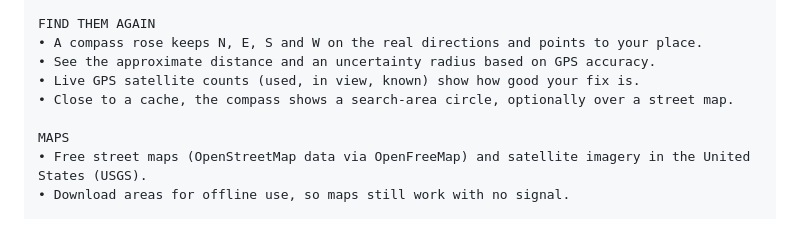
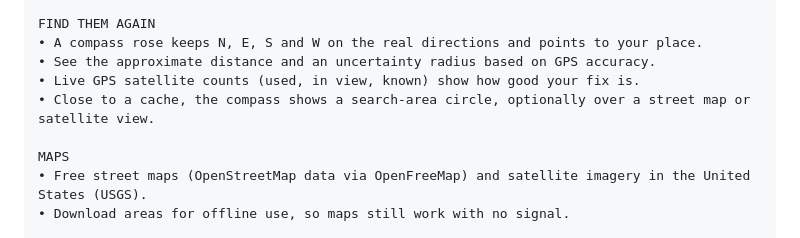
Before and after one commit to gwlester/FindIt, a Markdown page: docs/google-play-submission.md, the part around the change. GitHub-like rendering.

Commit message:
Play description: street map or satellite view under the search area
Co-Authored-By: Claude Sonnet 5.5 <noreply@anthropic.com>

```diff
--- a/docs/google-play-submission.md
+++ b/docs/google-play-submission.md
@@ -64,7 +64,7 @@ FIND THEM AGAIN
 • A compass rose keeps N, E, S and W on the real directions and points to your place.
 • See the approximate distance and an uncertainty radius based on GPS accuracy.
 • Live GPS satellite counts (used, in view, known) show how good your fix is.
-• Close to a cache, the compass shows a search-area circle, optionally over a street map.
+• Close to a cache, the compass shows a search-area circle, optionally over a street map or satellite view.
 
 MAPS
 • Free street maps (OpenStreetMap data via OpenFreeMap) and satellite imagery in the United States (USGS).
```
Also changed, not shown: store/PLAY-CONSOLE-ANSWERS.md (+1 -1 lines).
